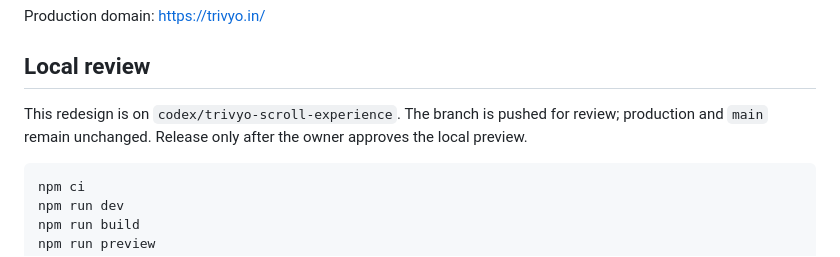
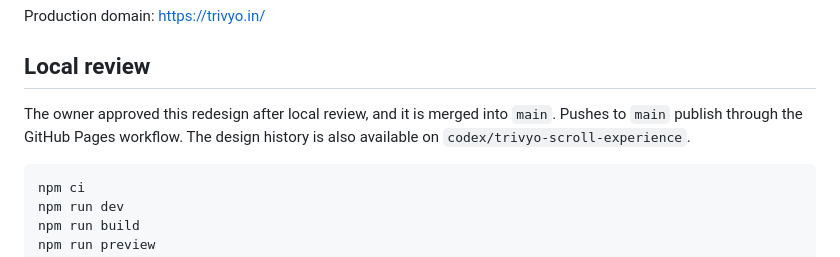
Before and after one commit to ravitamil/trivyo-solutions, a Markdown page: README.md, the part around the change. Rendered like a GitHub page.

Commit message:
Document approval and release of Trivyo redesign

````diff
--- a/README.md
+++ b/README.md
@@ -6,7 +6,7 @@ Production domain: https://trivyo.in/
 
 ## Local review
 
-This redesign is on `codex/trivyo-scroll-experience`. The branch is pushed for review; production and `main` remain unchanged. Release only after the owner approves the local preview.
+The owner approved this redesign after local review, and it is merged into `main`. Pushes to `main` publish through the GitHub Pages workflow. The design history is also available on `codex/trivyo-scroll-experience`.
 
 ```sh
 npm ci
````
